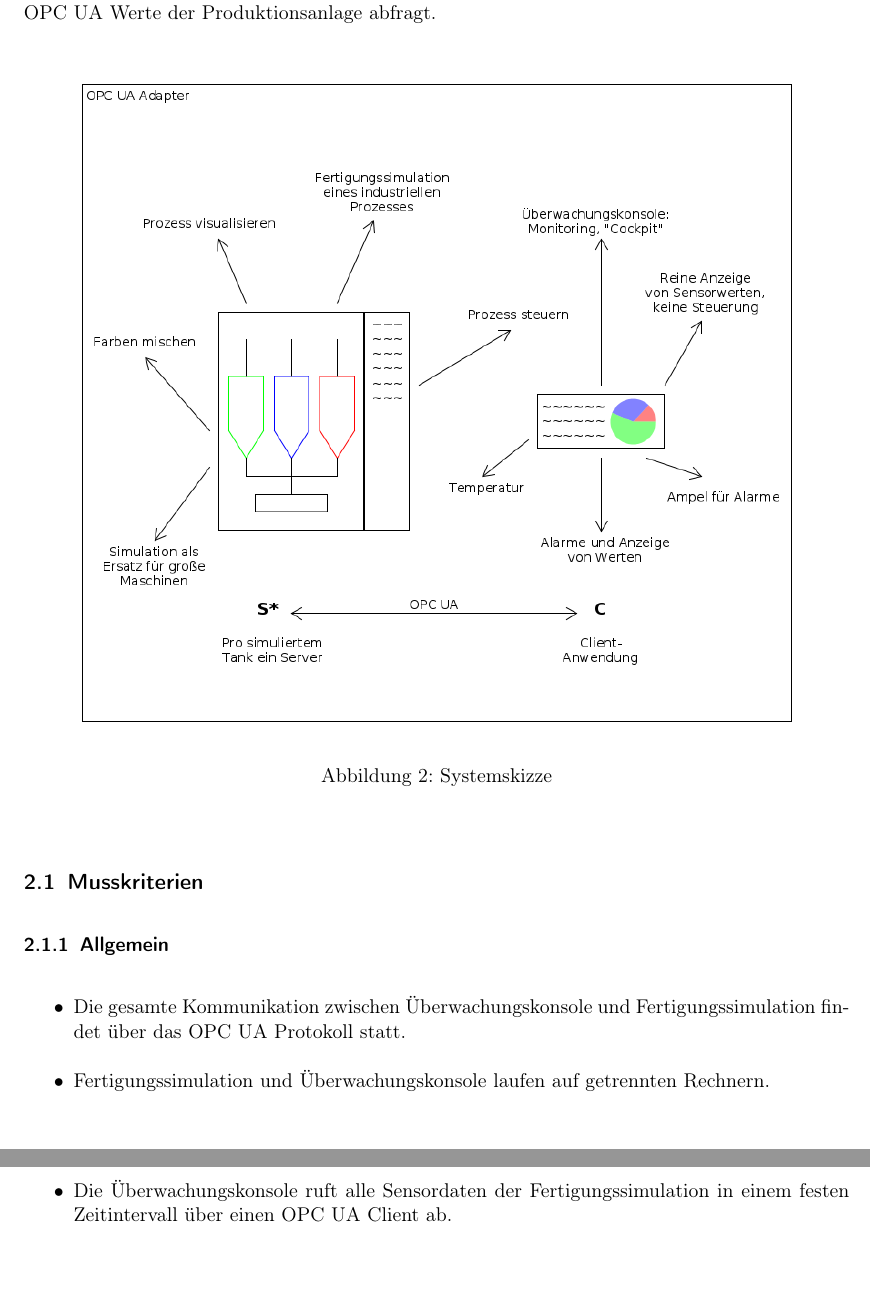
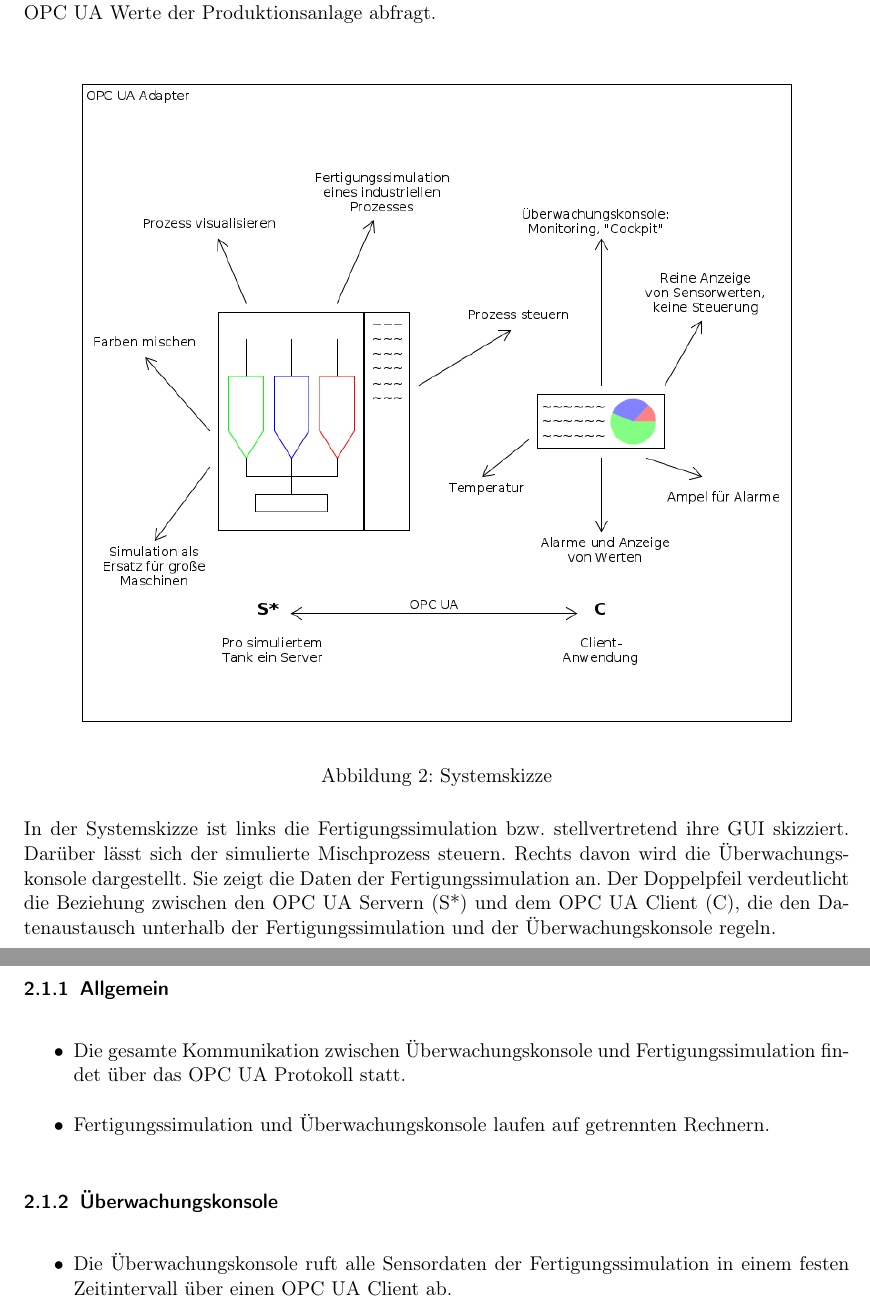
Before and after one commit to ByteHamster/PSE, a LaTeX document (docs/Pflichtenheft.tex): two parts of pages 5 and 6 of 28, joined at a grey line, cut so that both start at the same text, the shorter picture padded with empty space. Compiled offline with pdfLaTeX.

Commit message:
Added description of system-sketch.

```diff
--- a/docs/Pflichtenheft.tex
+++ b/docs/Pflichtenheft.tex
@@ -63,11 +63,18 @@ Der \gls{Systemadapter} dient dem Ziel, die Funktion von \gls{OPC UA} zu demonst
 benutzen zu müssen. Somit kann beim Kunden das Protokoll flexibler vorgestellt werden. Hierzu soll das Programm
 sowohl eine \gls{Produktionsanlage} simulieren und deren Status graphisch darstellen, als auch auch eine \gls{Uberwachungskonsole}
 bereitstellen, die über \gls{OPC UA} Werte der \gls{Produktionsanlage} abfragt.\\
+
 \begin{figure}[h]
   \centering
   \includegraphics[scale=0.5]{../system-sketch.png}
   \caption{Systemskizze}
 \end{figure}
+
+In der Systemskizze ist links die Fertigungssimulation bzw. stellvertretend ihre GUI skizziert.
+Darüber lässt sich der simulierte Mischprozess steuern. Rechts davon wird die Überwachungskonsole dargestellt.
+Sie zeigt die Daten der Fertigungssimulation an.
+Der Doppelpfeil verdeutlicht die Beziehung zwischen den OPC UA Servern (S*) und
+dem OPC UA Client (C), die den Datenaustausch unterhalb der Fertigungssimulation und der Überwachungskonsole regeln.
 
 \subsection{Musskriterien}
 \subsubsection{Allgemein}
```
